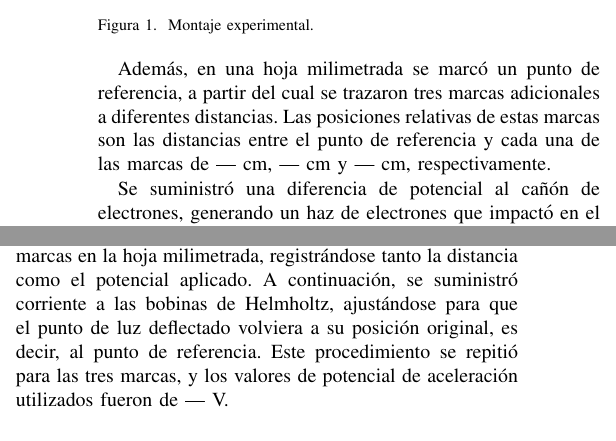
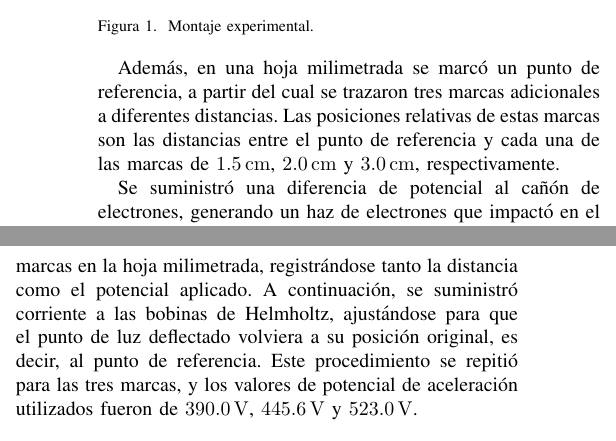
Before and after one commit to Julian-L-Avila/Reports-JLAB, a LaTeX paper (ModernPhysics/Braun-tube/report.tex, which reads ModernPhysics/Braun-tube/materials.tex): two parts of the columns of the page, joined at a grey line, cut so that both start at the same text. Compiled offline with pdfLaTeX; a LaTeX package or settings file that is missing is left out.

Commit message:
Add distances and potential values

```diff
--- a/ModernPhysics/Braun-tube/materials.tex
+++ b/ModernPhysics/Braun-tube/materials.tex
@@ -18,8 +18,8 @@ El esquema del montaje experimental se muestra en la \cref{fig:set-up}.
 Además, en una hoja milimetrada se marcó un punto de referencia, a partir del
 cual se trazaron tres marcas adicionales a diferentes distancias.
 Las posiciones relativas de estas marcas son las distancias entre el punto de
-referencia y cada una de las marcas de --- cm, --- cm y --- cm, respectivamente.
-%TODO: Add distances between points
+referencia y cada una de las marcas de \qty{1.5}{\centi m}, \qty{2.0}{\centi m}
+y \qty{3.0}{\centi m}, respectivamente.
 
 Se suministró una diferencia de potencial al cañón de electrones, generando un
 haz de electrones que impactó en el extremo opuesto del tubo de vidrio cubierto
@@ -37,5 +37,4 @@ A continuación, se suministró corriente a las bobinas de Helmholtz, ajustándo
 para que el punto de luz deflectado volviera a su posición original, es decir,
 al punto de referencia.
 Este procedimiento se repitió para las tres marcas, y los valores de potencial
-de aceleración utilizados fueron de --- V.
-%TODO Añadir los valores de potenciales
+de aceleración utilizados fueron de \qty{390.0}{V}, \qty{445.6}{V} y \qty{523.0}{V}.
```
Also changed, not shown: ModernPhysics/Braun-tube/report.tex (+2 -2 lines).
